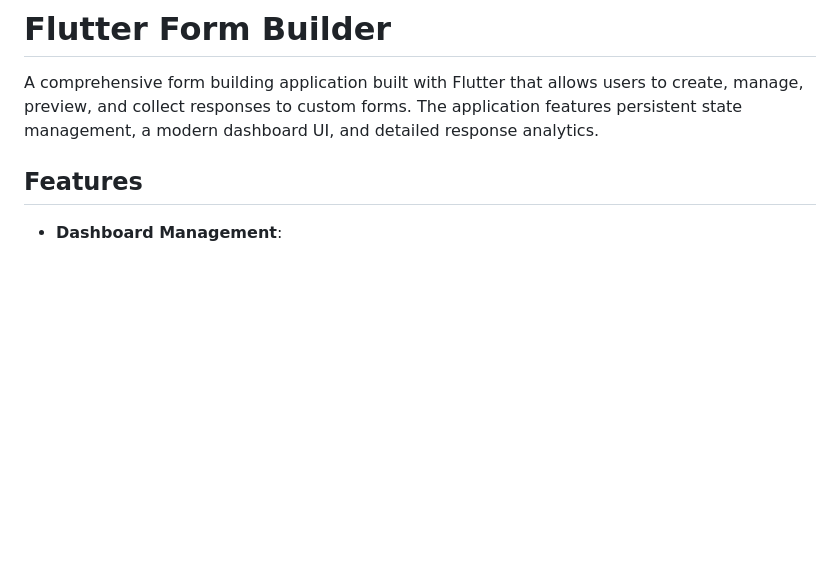
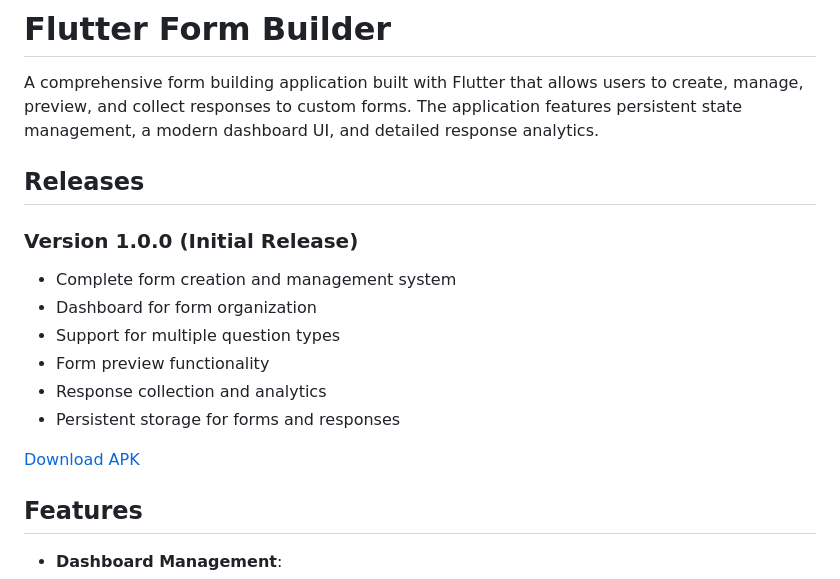
Before and after one commit to si-huynh/flutter_form_builder, a Markdown page: README.md, the part around the change. GitHub-like rendering; blank space fills up the shorter version.

Commit message:
docs: update README with release information

```diff
--- a/README.md
+++ b/README.md
@@ -1,6 +1,18 @@
 # Flutter Form Builder
 
 A comprehensive form building application built with Flutter that allows users to create, manage, preview, and collect responses to custom forms. The application features persistent state management, a modern dashboard UI, and detailed response analytics.
+
+## Releases
+
+### Version 1.0.0 (Initial Release)
+- Complete form creation and management system
+- Dashboard for form organization
+- Support for multiple question types
+- Form preview functionality
+- Response collection and analytics
+- Persistent storage for forms and responses
+
+[Download APK](https://github.com/yourusername/flutter_form_builder/releases/tag/v1.0.0)
 
 ## Features
 
```
